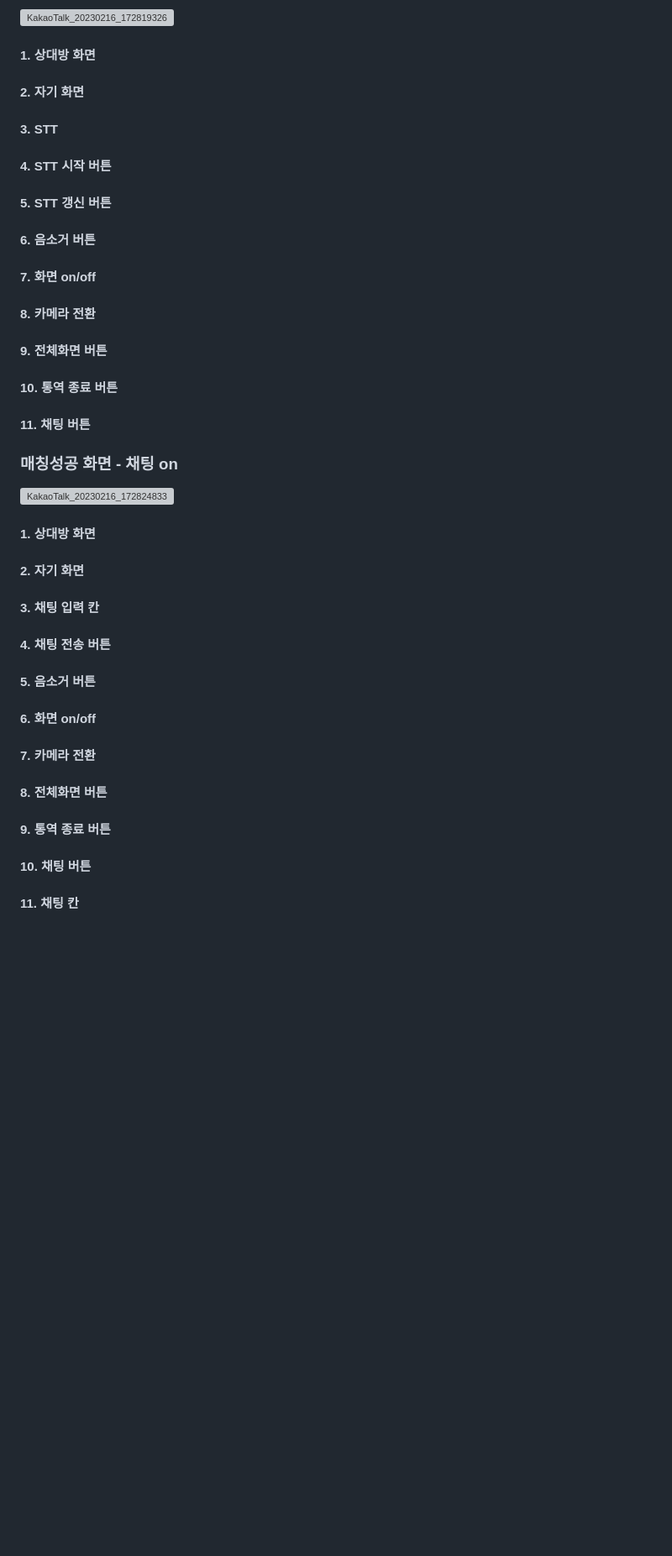
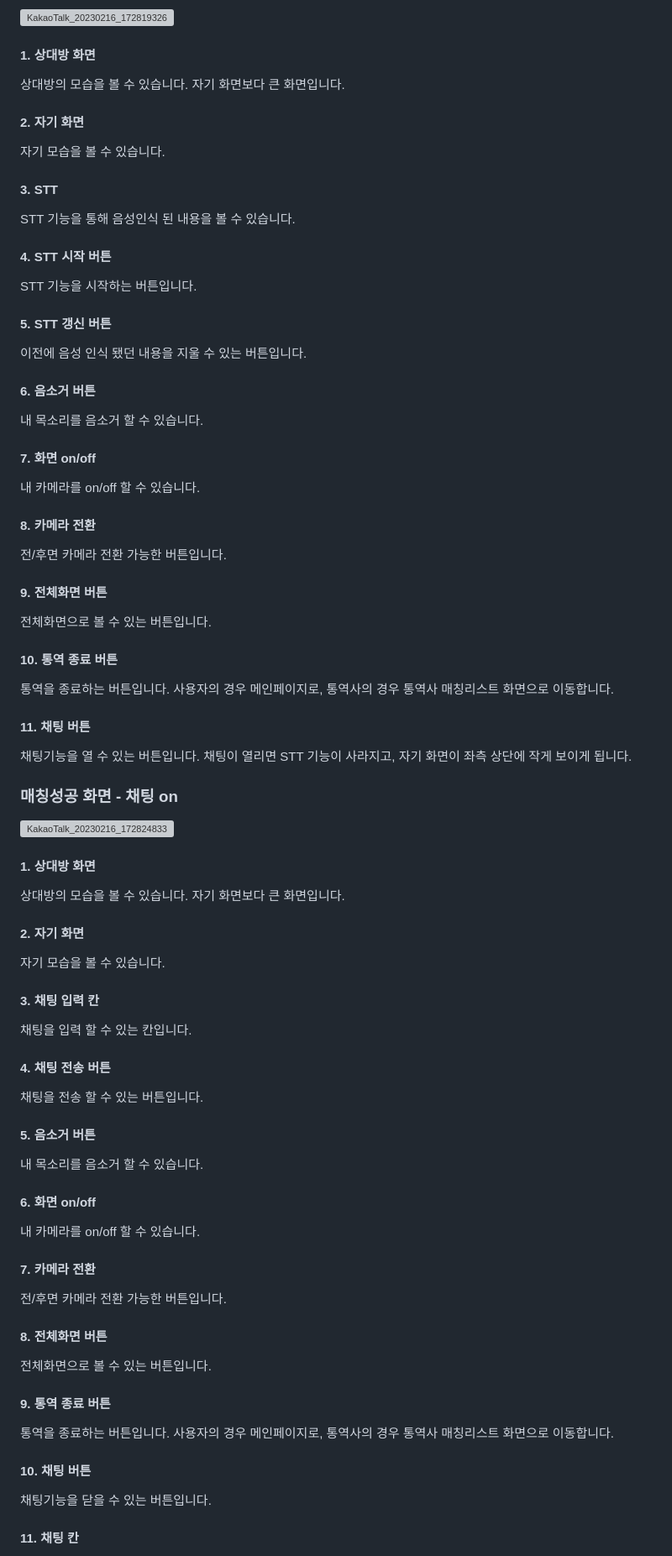
Before and after one commit to SignBridge/signbridge, a Markdown page: exec/README.md, the part around the change printed below. Shown: that part at 84% size. Rendered like a GitHub page; blank space fills up the shorter version; grey boxes are pictures that could not be loaded.

```diff
--- a/exec/README.md
+++ b/exec/README.md
@@ -112,26 +112,50 @@ AI 상담 페이지로 가는 버튼입니다. 대기시간이 길어져서 바
 ### 매칭성공 화면 - 채팅 off
 ![KakaoTalk_20230216_172819326](/uploads/a03cb20992fd38cc59287f00c2f2975c/KakaoTalk_20230216_172819326.png)
 #### 1. 상대방 화면
+상대방의 모습을 볼 수 있습니다. 자기 화면보다 큰 화면입니다.
 #### 2. 자기 화면
+자기 모습을 볼 수 있습니다.
 #### 3. STT
+STT 기능을 통해 음성인식 된 내용을 볼 수 있습니다.
 #### 4. STT 시작 버튼
+STT 기능을 시작하는 버튼입니다.
 #### 5. STT 갱신 버튼
+이전에 음성 인식 됐던 내용을 지울 수 있는 버튼입니다.
 #### 6. 음소거 버튼
+내 목소리를 음소거 할 수 있습니다.
 #### 7. 화면 on/off
+내 카메라를 on/off 할 수 있습니다.
 #### 8. 카메라 전환
+전/후면 카메라 전환 가능한 버튼입니다.
 #### 9. 전체화면 버튼
+전체화면으로 볼 수 있는 버튼입니다.
 #### 10. 통역 종료 버튼
+통역을 종료하는 버튼입니다.
+사용자의 경우 메인페이지로, 통역사의 경우 통역사 매칭리스트 화면으로 이동합니다.
 #### 11. 채팅 버튼
+채팅기능을 열 수 있는 버튼입니다.
+채팅이 열리면 STT 기능이 사라지고, 자기 화면이 좌측 상단에 작게 보이게 됩니다.
 ### 매칭성공 화면 - 채팅 on
 ![KakaoTalk_20230216_172824833](/uploads/f03d7d5c37ba98d00d3ead70c5debc33/KakaoTalk_20230216_172824833.png)
 #### 1. 상대방 화면
+상대방의 모습을 볼 수 있습니다. 자기 화면보다 큰 화면입니다.
 #### 2. 자기 화면
+자기 모습을 볼 수 있습니다.
 #### 3. 채팅 입력 칸
+채팅을 입력 할 수 있는 칸입니다.
 #### 4. 채팅 전송 버튼
+채팅을 전송 할 수 있는 버튼입니다.
 #### 5. 음소거 버튼
+내 목소리를 음소거 할 수 있습니다.
 #### 6. 화면 on/off
+내 카메라를 on/off 할 수 있습니다.
 #### 7. 카메라 전환
+전/후면 카메라 전환 가능한 버튼입니다.
 #### 8. 전체화면 버튼
+전체화면으로 볼 수 있는 버튼입니다.
 #### 9. 통역 종료 버튼
+통역을 종료하는 버튼입니다.
+사용자의 경우 메인페이지로, 통역사의 경우 통역사 매칭리스트 화면으로 이동합니다.
 #### 10. 채팅 버튼
+채팅기능을 닫을 수 있는 버튼입니다.
 #### 11. 채팅 칸
```
Also changed, not shown: other parts of exec/README.md (+16 -0 lines), README.md (+3 -0 lines).
